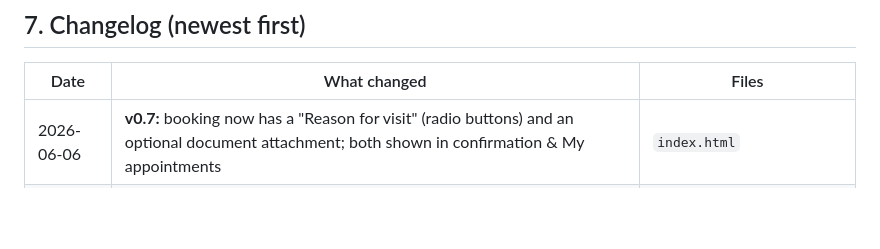
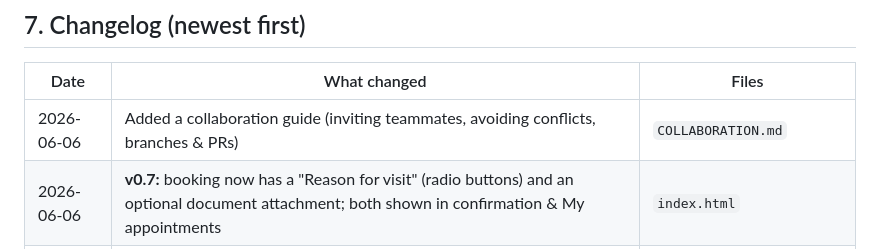
Before and after one commit to bashalak/doctolebanon, a Markdown page: PROJECT-PLAN.md, the part around the change. GitHub-like rendering; blank space fills up the shorter version.

```diff
--- a/PROJECT-PLAN.md
+++ b/PROJECT-PLAN.md
@@ -122,6 +122,7 @@ Each step is a milestone. We check them off as we go. `[ ]` = todo, `[x]` = done
 
 | Date | What changed | Files |
 |---|---|---|
+| 2026-06-06 | Added a collaboration guide (inviting teammates, avoiding conflicts, branches & PRs) | `COLLABORATION.md` |
 | 2026-06-06 | **v0.7:** booking now has a "Reason for visit" (radio buttons) and an optional document attachment; both shown in confirmation & My appointments | `index.html` |
 | 2026-06-06 | **v0.6:** profile now shows a tappable phone (`tel:`) and a clickable address that opens Google Maps; phone added to doctor sign-up | `index.html` |
 | 2026-06-06 | **v0.5:** polish & mobile — input focus states, hero/card depth, tactile buttons, full-width mobile search, tighter modals, responsive grid | `index.html` |
```
Also changed, not shown: COLLABORATION.md (added, +89 -0 lines), CONTEXT-FOR-CLAUDE.md (+1 -0 lines).
